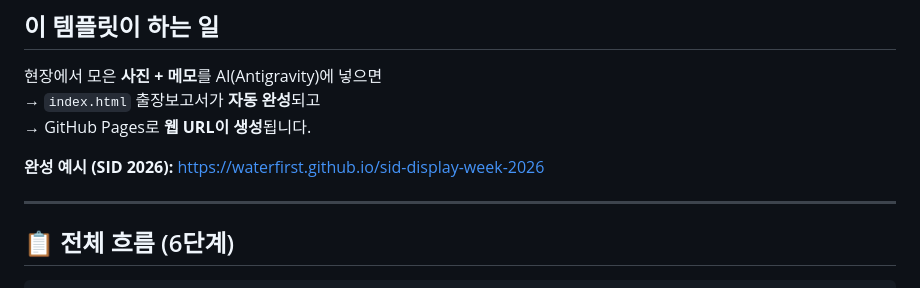
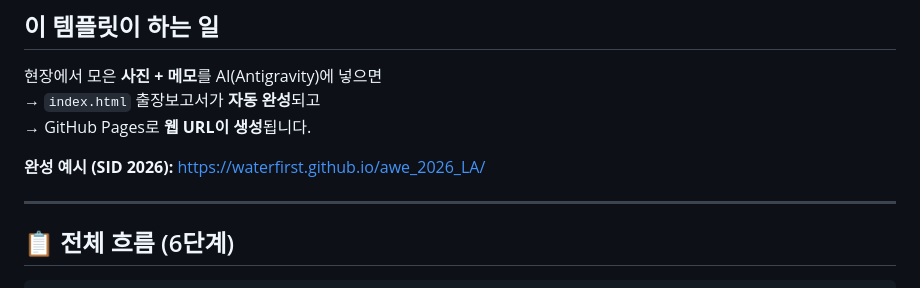
Before and after one commit to waterfirst/awe_2026_LA, a Markdown page: README.md, the part around the change. GitHub-like rendering.

```diff
--- a/README.md
+++ b/README.md
@@ -13,7 +13,7 @@
 → `index.html` 출장보고서가 **자동 완성**되고
 → GitHub Pages로 **웹 URL이 생성**됩니다.
 
-**완성 예시 (SID 2026):** [https://waterfirst.github.io/sid-display-week-2026](https://waterfirst.github.io/awe_2026_LA/)
+**완성 예시 (SID 2026):** [https://waterfirst.github.io/awe_2026_LA/](https://waterfirst.github.io/awe_2026_LA/)
 
 ---
 
```
